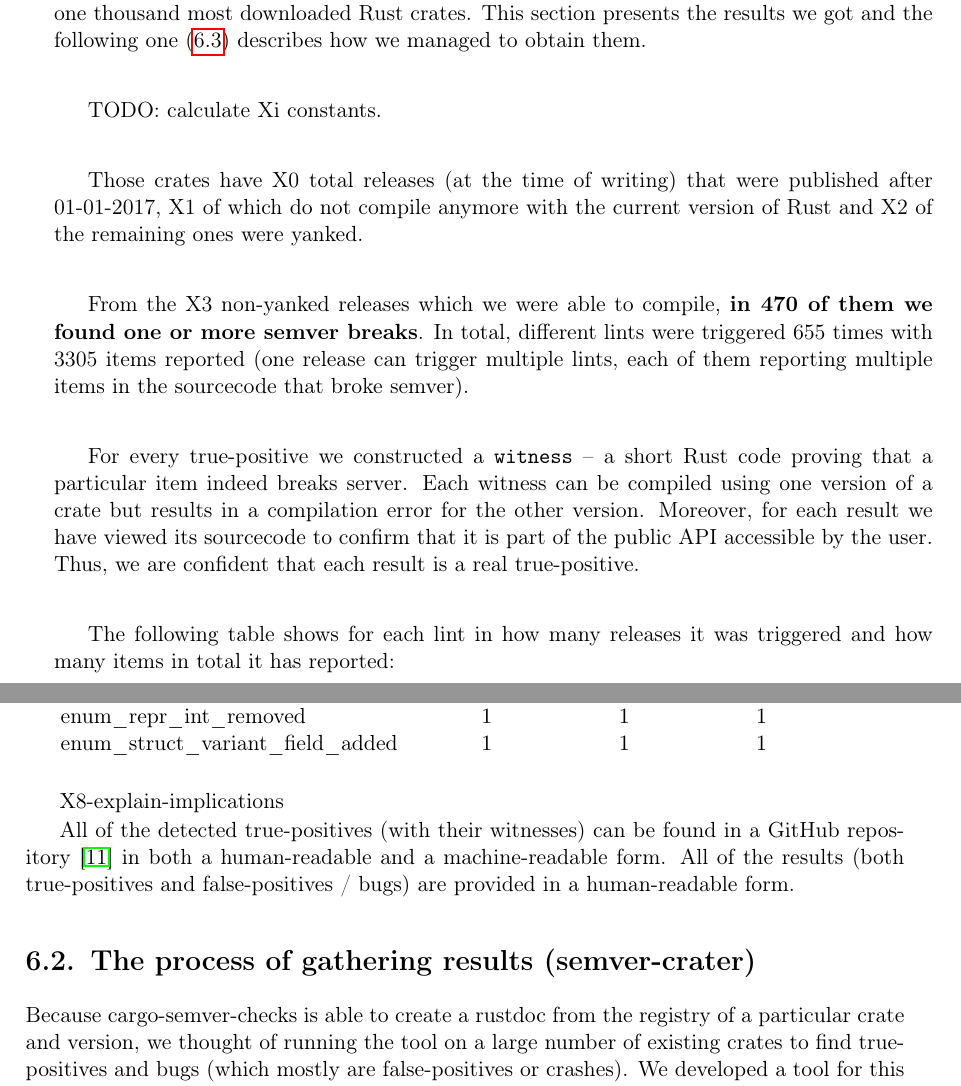
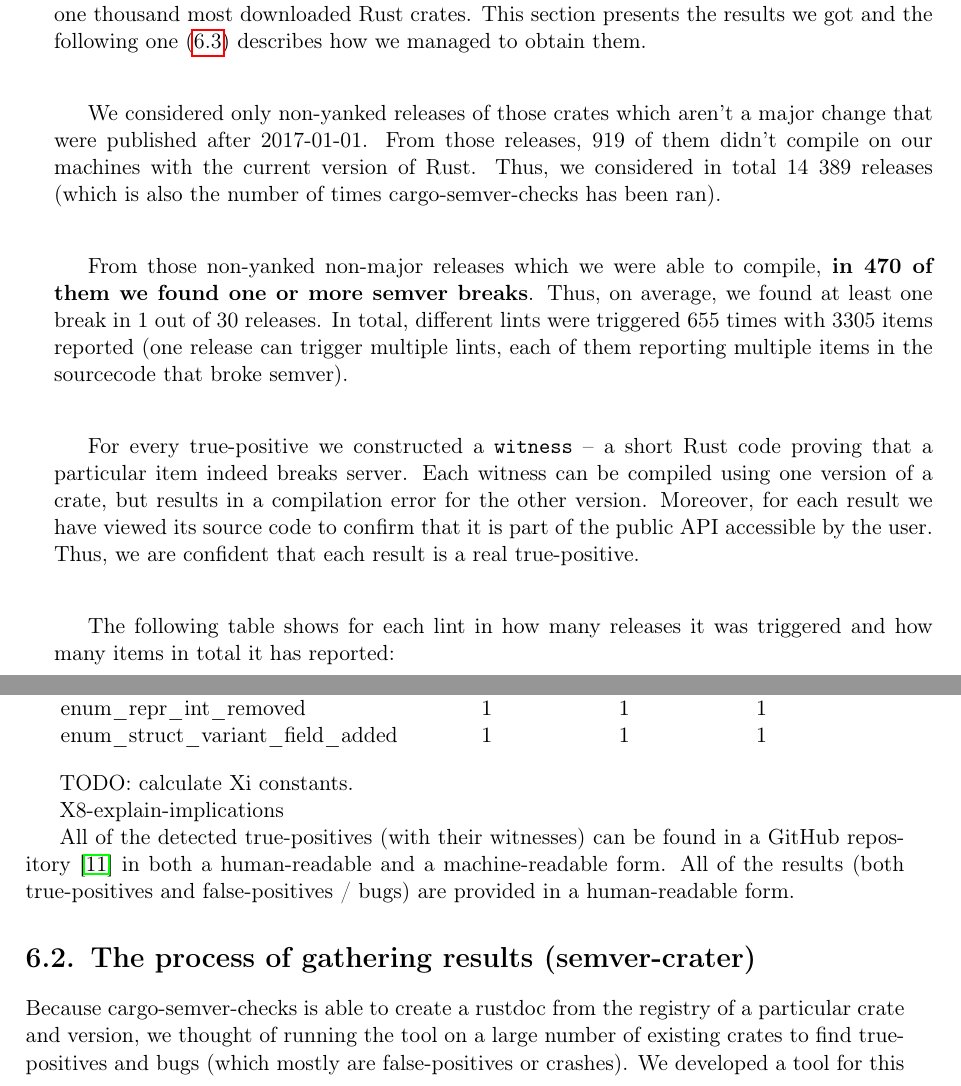
Before and after one commit to tonowak/bachelors-thesis, a LaTeX thesis (thesis-en.tex): two parts of pages 31 and 32 of 43, joined at a grey line, cut so that both start at the same text. Compiled offline with pdfLaTeX.

Commit message:
last numbers

```diff
--- a/thesis-en.tex
+++ b/thesis-en.tex
@@ -757,22 +757,23 @@ amongst the one thousand most downloaded Rust crates.
 This section presents the results we got and the following one (\ref{r:section_generating_witnesses})
 describes how we managed to obtain them.
 
-TODO: calculate Xi constants.
+We considered only non-yanked releases of those crates which aren't a major change
+that were published after 2017-01-01. From those releases, 919 of them didn't compile on our machines
+with the current version of Rust.
+Thus, we considered in total 14 389 releases (which is also the number of times
+cargo-semver-checks has been ran).
 
-Those crates have X0 total releases (at the time of writing)
-that were published after 01-01-2017, X1 of which do not compile anymore with the current version of Rust
-and X2 of the remaining ones were yanked.
-
-From the X3 non-yanked releases which we were able to compile,
+From those non-yanked non-major releases which we were able to compile,
 \textbf{in 470 of them we found one or more semver breaks}.
+Thus, on average, we found at least one break in 1 out of 30 releases.
 In total, different lints were triggered 655 times with 3305 items reported
 (one release can trigger multiple lints, each of them reporting multiple items in the sourcecode that broke semver).
 
 For every true-positive we constructed a \texttt{witness} -- a short Rust code
 proving that a particular item indeed breaks server.
-Each witness can be compiled using one version of a crate
+Each witness can be compiled using one version of a crate,
 but results in a compilation error for the other version.
-Moreover, for each result we have viewed its sourcecode to confirm
+Moreover, for each result we have viewed its source code to confirm
 that it is part of the public API accessible by the user. Thus, we are confident that each
 result is a real true-positive.
 
@@ -810,6 +811,8 @@ and how many items in total it has reported:
 		enum\_struct\_variant\_field\_added & $1$ & $1$ & $1$ \\
 	\end{tabular}
 \end{center}
+
+TODO: calculate Xi constants.
 
 X8-explain-implications
 
```
